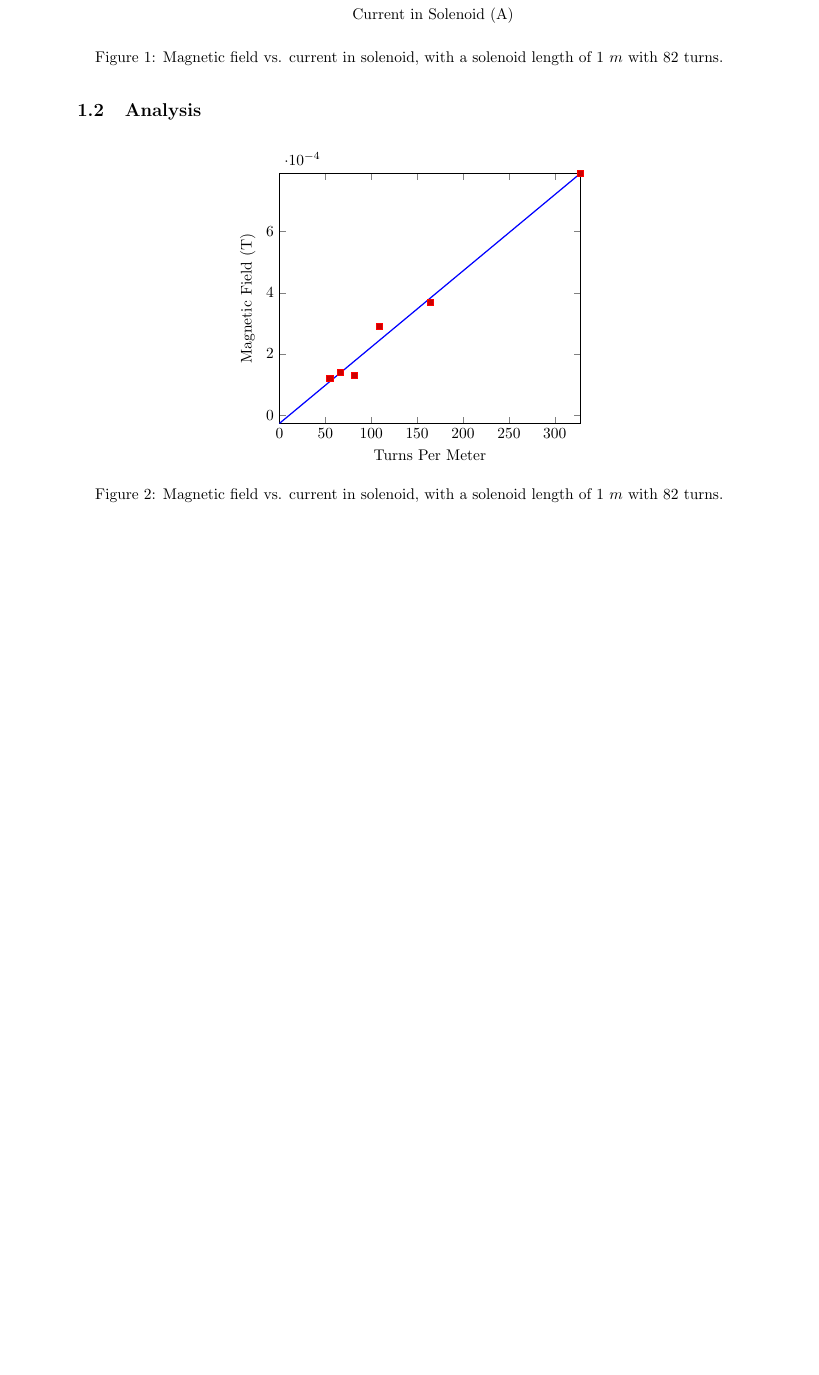
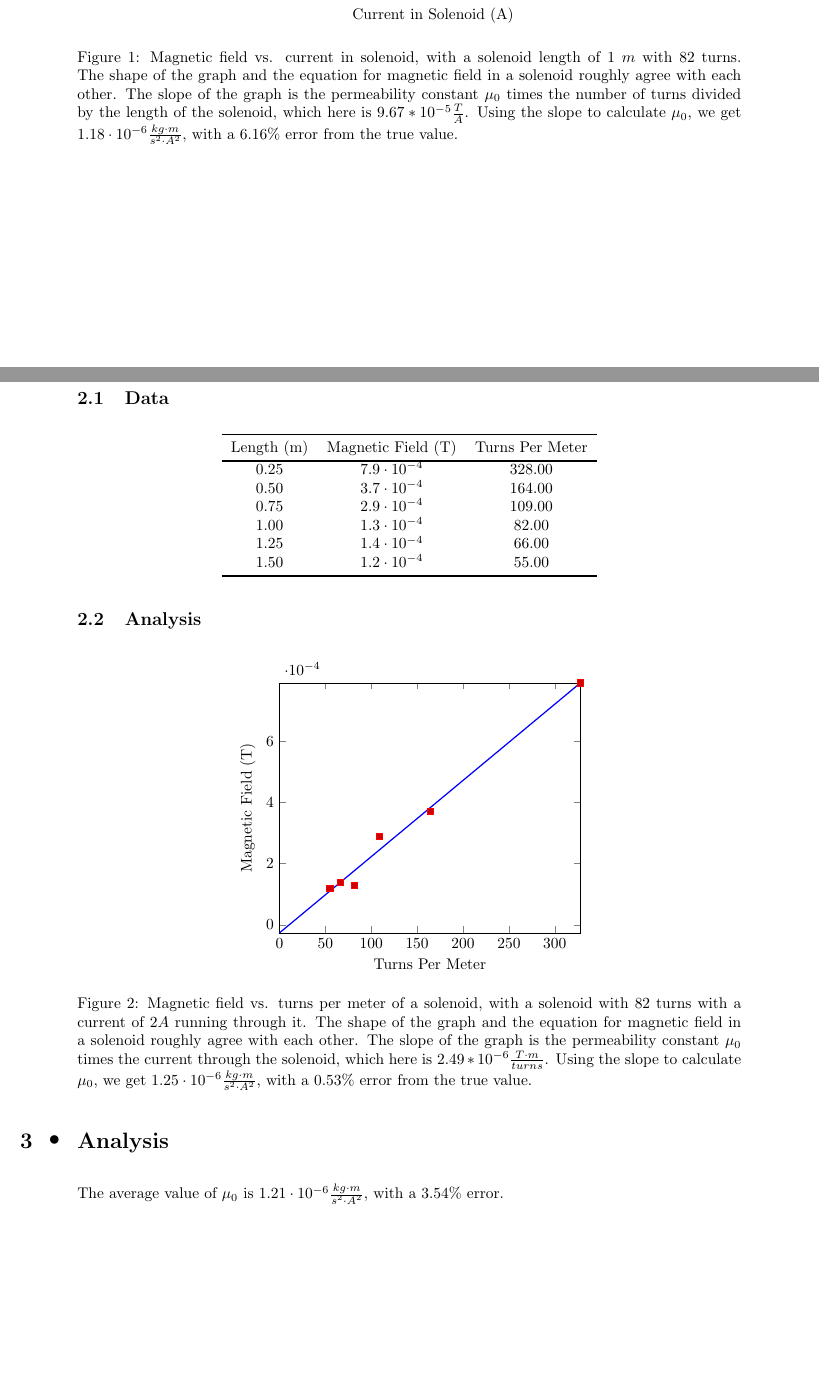
Before and after one commit to Tsundoiii/physics-c-lab-reports, a LaTeX document (Unit 12/Lab 12.2/Lab 12.2.tex): part of the page before the commit and two parts of pages 1 and 2 of 2 after it, the two joined at a grey line, cut so that both start at the same text, the shorter picture padded with empty space. Compiled offline with pdfLaTeX.

Commit message:
lab 12.2

```diff
--- a/Unit 12/Lab 12.2/Lab 12.2.tex
+++ b/Unit 12/Lab 12.2/Lab 12.2.tex
@@ -24,8 +39,23 @@
             ] table[x=Current in Solenoid (A), y=Magnetic Field (T), col sep=comma]{Part 1.csv};
         \end{axis}
     \end{tikzpicture}
-    \caption{Magnetic field vs. current in solenoid, with a solenoid length of 1 $m$ with 82 turns.}
+    \caption{Magnetic field vs. current in solenoid, with a solenoid length of 1 $m$ with 82 turns. The shape of the graph and the equation for magnetic field in a solenoid roughly agree with each other. The slope of the graph is the permeability constant $\mu_0$ times the number of turns divided by the length of the solenoid, which here is $9.67 * 10^{-5} \frac{T}{A}$. Using the slope to calculate $\mu_0$, we get $1.18 \cdot 10^{-6} \frac{kg \cdot m}{s^2 \cdot A^2}$, with a $6.16\%$ error from the true value.}
 \end{figure}
+\section{Part 2}
+\subsection{Data}
+\begin{center}
+    \pgfplotstabletypeset[col sep=comma, fixed zerofill, precision=2, every head row/.style={
+                before row={
+                        \toprule
+                    },
+                after row={
+                        \bottomrule
+                    },
+            },
+        every last row/.style={
+                after row=\bottomrule
+            }]{Part 2.csv}
+\end{center}
 \subsection{Analysis}
 \begin{figure}[H]
     \centering
@@ -38,6 +68,8 @@
             ] table[x=Turns Per Meter, y=Magnetic Field (T), col sep=comma]{Part 2.csv};
         \end{axis}
     \end{tikzpicture}
-    \caption{Magnetic field vs. current in solenoid, with a solenoid length of 1 $m$ with 82 turns.}\
+    \caption{Magnetic field vs. turns per meter of a solenoid, with a solenoid with 82 turns with a current of $2 A$ running through it. The shape of the graph and the equation for magnetic field in a solenoid roughly agree with each other. The slope of the graph is the permeability constant $\mu_0$ times the current through the solenoid, which here is $2.49 * 10^{-6} \frac{T \cdot m}{turns}$. Using the slope to calculate $\mu_0$, we get $1.25 \cdot 10^{-6} \frac{kg \cdot m}{s^2 \cdot A^2}$, with a $0.53\%$ error from the true value.}
 \end{figure}
+\section{Analysis}
+The average value of $\mu_0$ is $1.21 \cdot 10^{-6} \frac{kg \cdot m}{s^2 \cdot A^2}$, with a $3.54\%$ error.
 \end{document}
```
Also changed, not shown: Unit 12/Lab 12.2/Lab 12.2.pdf (added), Unit 12/Lab 12.2/Lab 12.2.tex (15 more changed lines).
